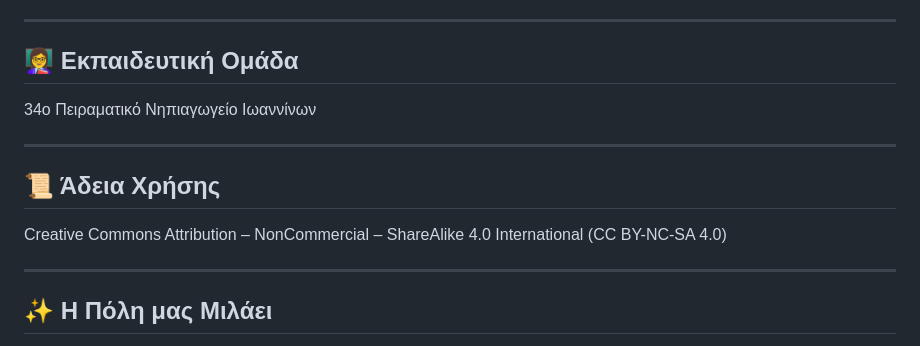
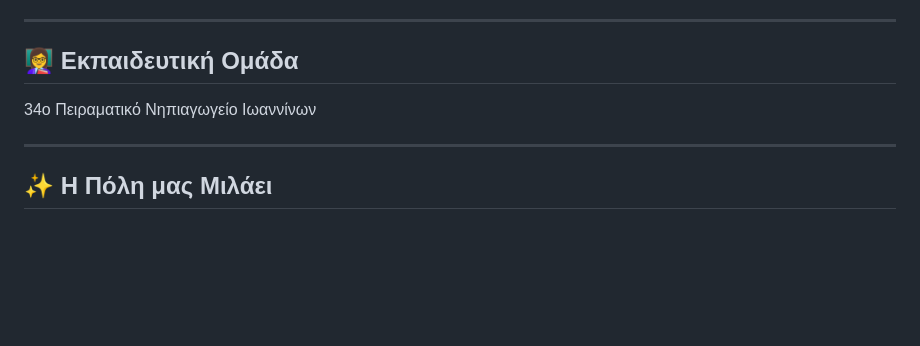
Before and after one commit to 34peirnipioan/h_poli_mas_milaei, a Markdown page: README.md, the part around the change. Drawn GitHub-style; blank space fills up the shorter version.

```diff
--- a/README.md
+++ b/README.md
@@ -175,12 +175,6 @@ https://sites.google.com/view/i-poli-mas-milaei
 
 ---
 
-## 📜 Άδεια Χρήσης
-
-Creative Commons Attribution – NonCommercial – ShareAlike 4.0 International (CC BY-NC-SA 4.0)
-
----
-
 ## ✨ Η Πόλη μας Μιλάει
 
 Μικρές φωνές.
```
